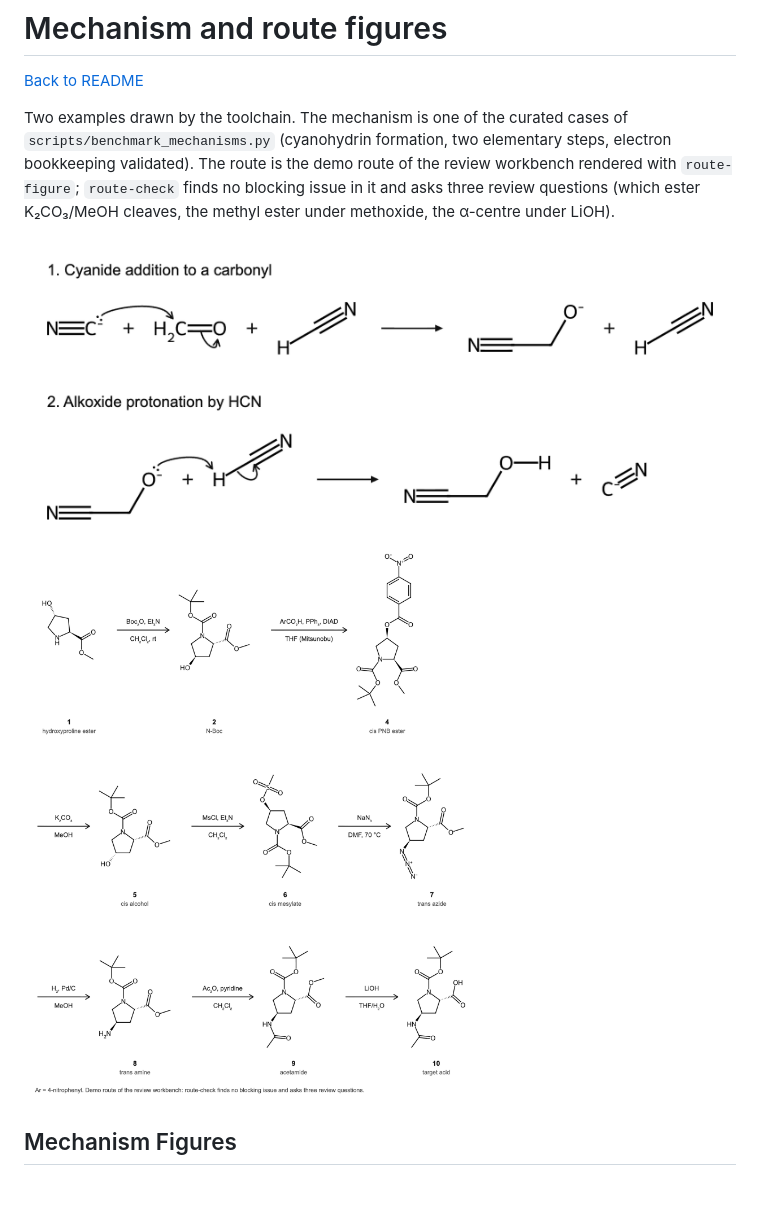
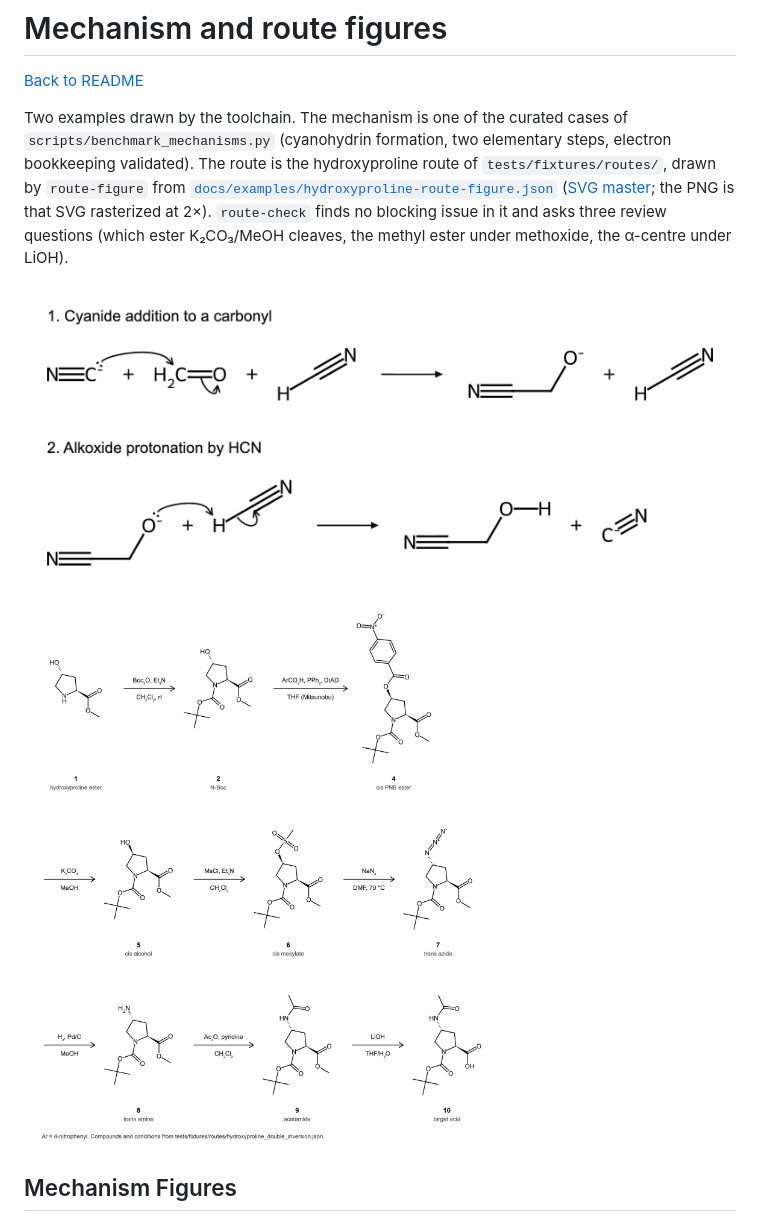
Before and after one commit to LaoZhong-Mihari/codex-organic-chem, a Markdown page: docs/figures.md, the part around one of its changes. Drawn GitHub-style; pictures changed too: docs/images/example-route-figure.png; blank space fills up the shorter version.

```diff
--- a/docs/figures.md
+++ b/docs/figures.md
@@ -4,10 +4,13 @@
 
 Two examples drawn by the toolchain. The mechanism is one of the curated cases
 of `scripts/benchmark_mechanisms.py` (cyanohydrin formation, two elementary
-steps, electron bookkeeping validated). The route is the demo route of the
-review workbench rendered with `route-figure`; `route-check` finds no blocking
-issue in it and asks three review questions (which ester K₂CO₃/MeOH cleaves,
-the methyl ester under methoxide, the α-centre under LiOH).
+steps, electron bookkeeping validated). The route is the hydroxyproline route
+of `tests/fixtures/routes/`, drawn by `route-figure` from
+[`docs/examples/hydroxyproline-route-figure.json`](examples/hydroxyproline-route-figure.json)
+([SVG master](images/example-route-figure.svg); the PNG is that SVG rasterized
+at 2×). `route-check` finds no blocking issue in it and asks three review
+questions (which ester K₂CO₃/MeOH cleaves, the methyl ester under methoxide,
+the α-centre under LiOH).
 
 <img src="images/example-mechanism.png" width="760" alt="Cyanohydrin formation drawn by mechanism-render: cyanide adds to formaldehyde, then the alkoxide is protonated by HCN">
 
```
Also changed, not shown: other parts of docs/figures.md (+48 -0 lines), CHANGELOG.md (+24 -0 lines), 8 other files.
